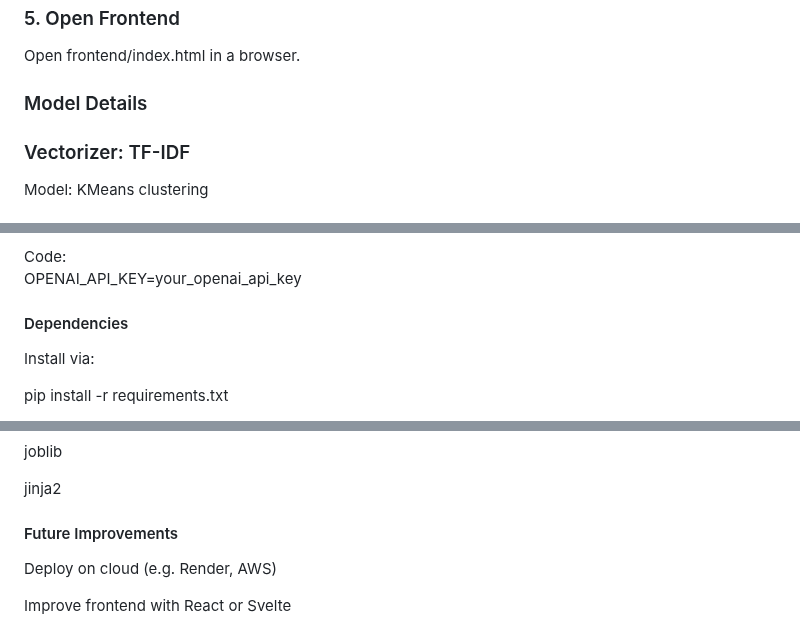
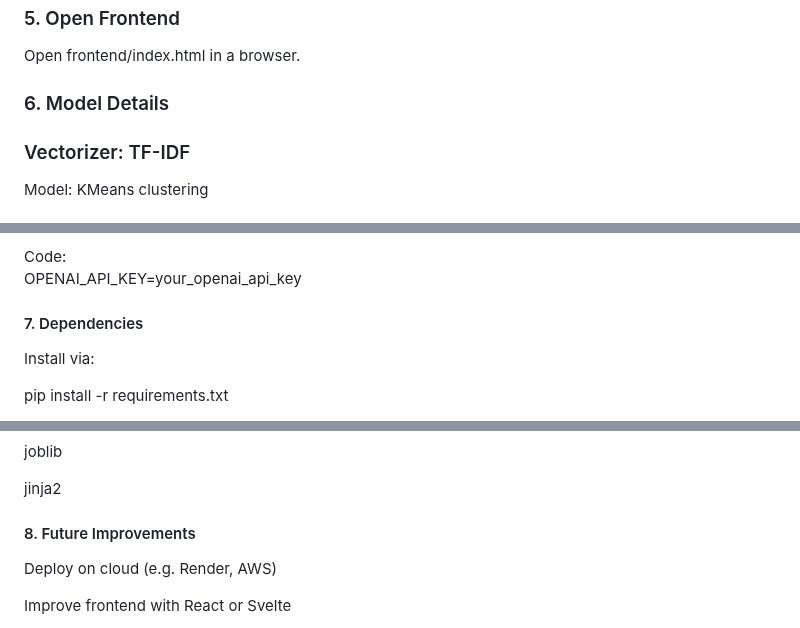
Before and after one commit to janimiyarj/Mytherapy, a Markdown page: ReadMe.md, 3 parts joined by grey strips. GitHub-like rendering.

```diff
--- a/ReadMe.md
+++ b/ReadMe.md
@@ -94,7 +94,7 @@ uvicorn main:app --reload
 
 Open frontend/index.html in a browser.
 
-### Model Details
+### 6. Model Details
 ### Vectorizer: TF-IDF
 
 Model: KMeans clustering
@@ -118,7 +118,7 @@ Create a .env file and add:
 Code:
    OPENAI_API_KEY=your_openai_api_key
 
-####  Dependencies
+#### 7. Dependencies
 Install via:
 
 pip install -r requirements.txt
@@ -139,7 +139,7 @@ joblib
 
 jinja2
 
-#### Future Improvements
+#### 8. Future Improvements
 Deploy on cloud (e.g. Render, AWS)
 
 Improve frontend with React or Svelte
```
